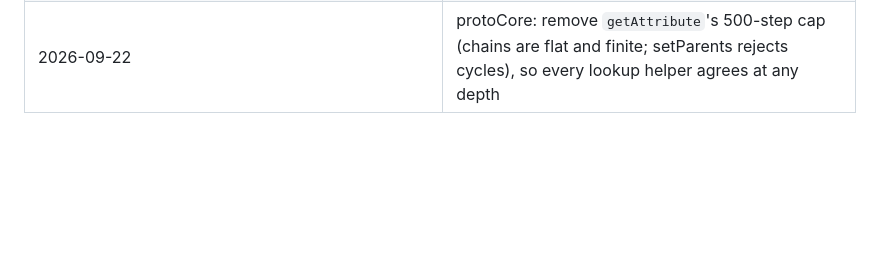
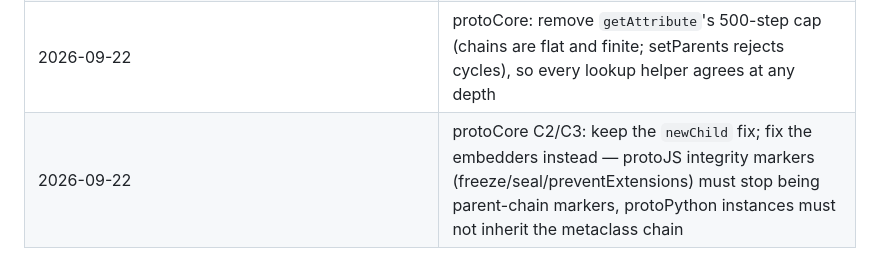
Before and after one commit to gamarino/protoScala, a Markdown page: docs/DECISIONS-LOG.md, the part around the change. Rendered like a GitHub page; blank space fills up the shorter version.

Commit message:
docs: keep newChild fix, fix embedders (C2/C3)
Co-Authored-By: Claude Opus 5 (1M context) <noreply@anthropic.com>

```diff
--- a/docs/DECISIONS-LOG.md
+++ b/docs/DECISIONS-LOG.md
@@ -45,3 +45,4 @@ it tomorrow"); the maintainer reviews them and may reverse any of them.
 | 2026-09-22 | protoCore merge (ProtoMap + isInstanceOf/setParents fixes) is versioned **2.0.0 with SOVERSION 2** (ABI and behaviour change); then rebuild, check and fix protoPython, protoJS, protoST, protoClojure and protoScala, and push everything | maintainer |
 | 2026-09-22 | protoCore C1: fix the root cause in `newChild` (take the chain from a mutable prototype's current snapshot) rather than patching isInstanceOf; C2: keep the universal-root answer for parentless objects | maintainer |
 | 2026-09-22 | protoCore: remove `getAttribute`'s 500-step cap (chains are flat and finite; setParents rejects cycles), so every lookup helper agrees at any depth | maintainer |
+| 2026-09-22 | protoCore C2/C3: keep the `newChild` fix; fix the embedders instead — protoJS integrity markers (freeze/seal/preventExtensions) must stop being parent-chain markers, protoPython instances must not inherit the metaclass chain | maintainer |
```
